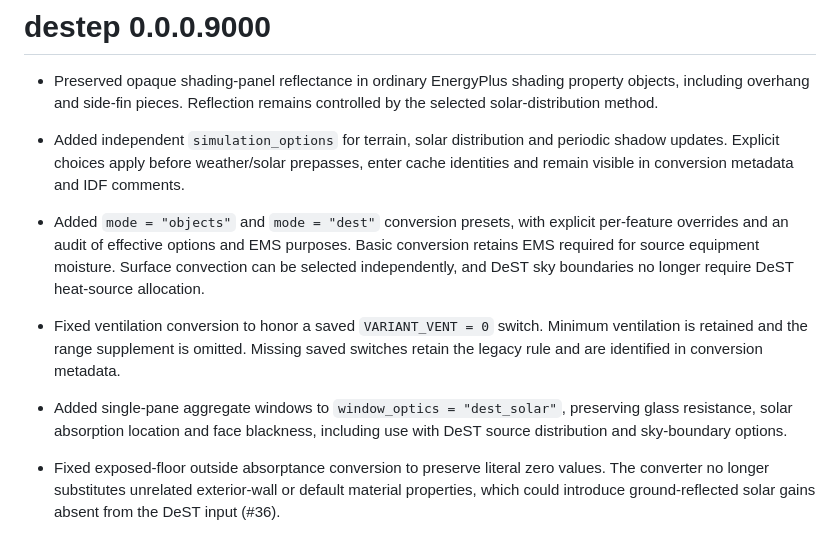
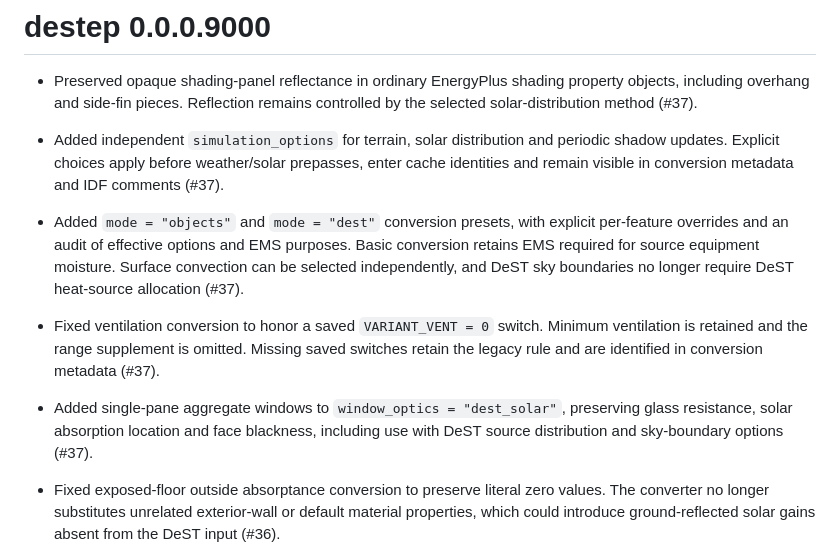
Before and after one commit to hongyuanjia/destep, a Markdown page: NEWS.md, the part around the change. GitHub-like rendering.

Commit message:
docs: link conversion updates to PR 37

```diff
--- a/NEWS.md
+++ b/NEWS.md
@@ -2,25 +2,25 @@
 
 - Preserved opaque shading-panel reflectance in ordinary EnergyPlus shading
   property objects, including overhang and side-fin pieces. Reflection remains
-  controlled by the selected solar-distribution method.
+  controlled by the selected solar-distribution method (#37).
 
 - Added independent `simulation_options` for terrain, solar distribution and
   periodic shadow updates. Explicit choices apply before weather/solar prepasses,
-  enter cache identities and remain visible in conversion metadata and IDF comments.
+  enter cache identities and remain visible in conversion metadata and IDF comments (#37).
 
 - Added `mode = "objects"` and `mode = "dest"` conversion presets, with
   explicit per-feature overrides and an audit of effective options and EMS
   purposes. Basic conversion retains EMS required for source equipment moisture.
   Surface convection can be selected independently, and DeST sky boundaries
-  no longer require DeST heat-source allocation.
+  no longer require DeST heat-source allocation (#37).
 
 - Fixed ventilation conversion to honor a saved `VARIANT_VENT = 0` switch.
   Minimum ventilation is retained and the range supplement is omitted. Missing
-  saved switches retain the legacy rule and are identified in conversion metadata.
+  saved switches retain the legacy rule and are identified in conversion metadata (#37).
 
 - Added single-pane aggregate windows to `window_optics = "dest_solar"`,
   preserving glass resistance, solar absorption location and face blackness,
-  including use with DeST source distribution and sky-boundary options.
+  including use with DeST source distribution and sky-boundary options (#37).
 
 - Fixed exposed-floor outside absorptance conversion to preserve literal zero
   values. The converter no longer substitutes unrelated exterior-wall or
```
